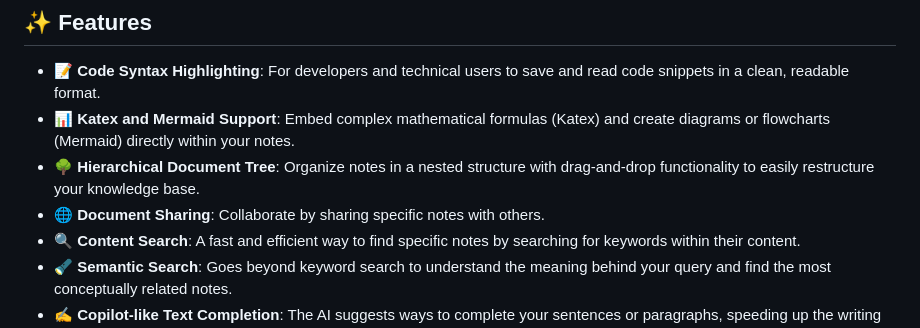
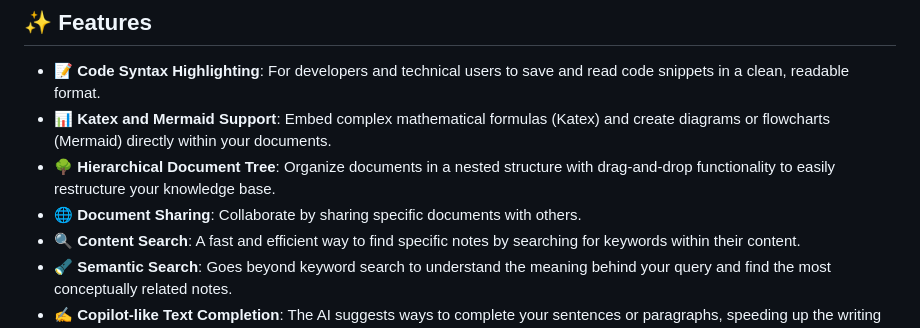
Before and after one commit to fynnfluegge/rocketnotes, a Markdown page: README.md, the part around the change. Rendered like a GitHub page.

```diff
--- a/README.md
+++ b/README.md
@@ -36,9 +36,9 @@ It utilizes a [100% Serverless RAG pipeline](https://medium.com/@fynnfluegge/ser
 ## ✨ Features
 
 - 📝 **Code Syntax Highlighting**: For developers and technical users to save and read code snippets in a clean, readable format.
-- 📊 **Katex and Mermaid Support**: Embed complex mathematical formulas (Katex) and create diagrams or flowcharts (Mermaid) directly within your notes.
-- 🌳 **Hierarchical Document Tree**: Organize notes in a nested structure with drag-and-drop functionality to easily restructure your knowledge base.
-- 🌐 **Document Sharing**: Collaborate by sharing specific notes with others.
+- 📊 **Katex and Mermaid Support**: Embed complex mathematical formulas (Katex) and create diagrams or flowcharts (Mermaid) directly within your documents.
+- 🌳 **Hierarchical Document Tree**: Organize documents in a nested structure with drag-and-drop functionality to easily restructure your knowledge base.
+- 🌐 **Document Sharing**: Collaborate by sharing specific documents with others.
 - 🔍 **Content Search**: A fast and efficient way to find specific notes by searching for keywords within their content.
 - 🔦 **Semantic Search**: Goes beyond keyword search to understand the meaning behind your query and find the most conceptually related notes.
 - ✍️ **Copilot-like Text Completion**: The AI suggests ways to complete your sentences or paragraphs, speeding up the writing process.
```
